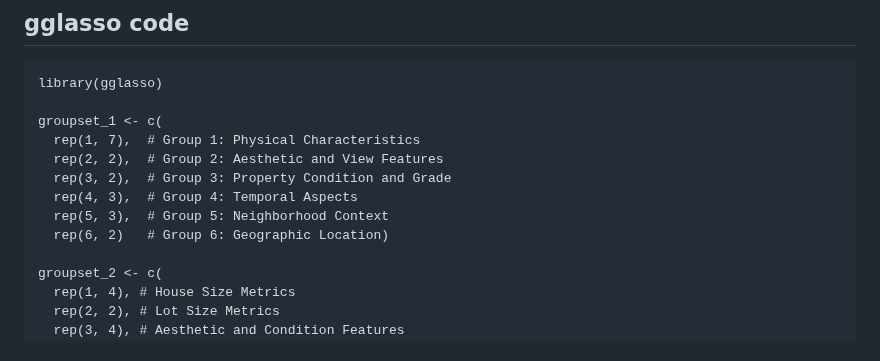
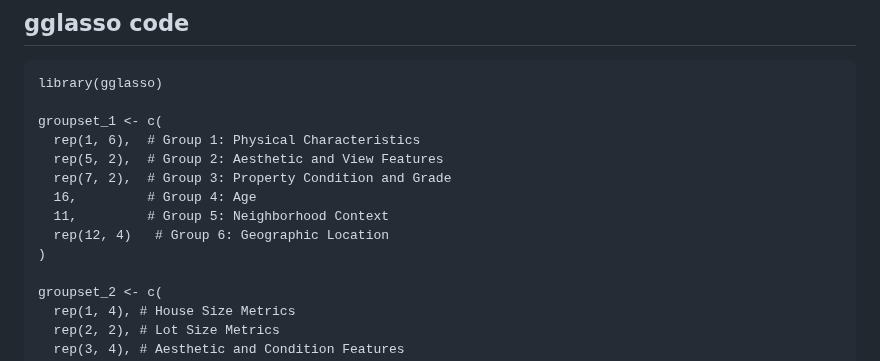
Before and after one commit to Aiecco/Stat-Methods-2024, a Markdown page: README.md, the part around one of its changes. Drawn GitHub-style.

Commit message:
update. need to fix gglasso group definition

```diff
--- a/README.md
+++ b/README.md
@@ -246,12 +246,13 @@ House size metrics capture highly correlated attributes such as the living area
     library(gglasso)
 
     groupset_1 <- c(
-      rep(1, 7),  # Group 1: Physical Characteristics
-      rep(2, 2),  # Group 2: Aesthetic and View Features
-      rep(3, 2),  # Group 3: Property Condition and Grade
-      rep(4, 3),  # Group 4: Temporal Aspects
-      rep(5, 3),  # Group 5: Neighborhood Context
-      rep(6, 2)   # Group 6: Geographic Location)
+      rep(1, 6),  # Group 1: Physical Characteristics
+      rep(5, 2),  # Group 2: Aesthetic and View Features
+      rep(7, 2),  # Group 3: Property Condition and Grade
+      16,         # Group 4: Age
+      11,         # Group 5: Neighborhood Context
+      rep(12, 4)   # Group 6: Geographic Location
+    )
 
     groupset_2 <- c(
       rep(1, 4), # House Size Metrics
```
Also changed, not shown: other parts of README.md (+1 -1 lines).
